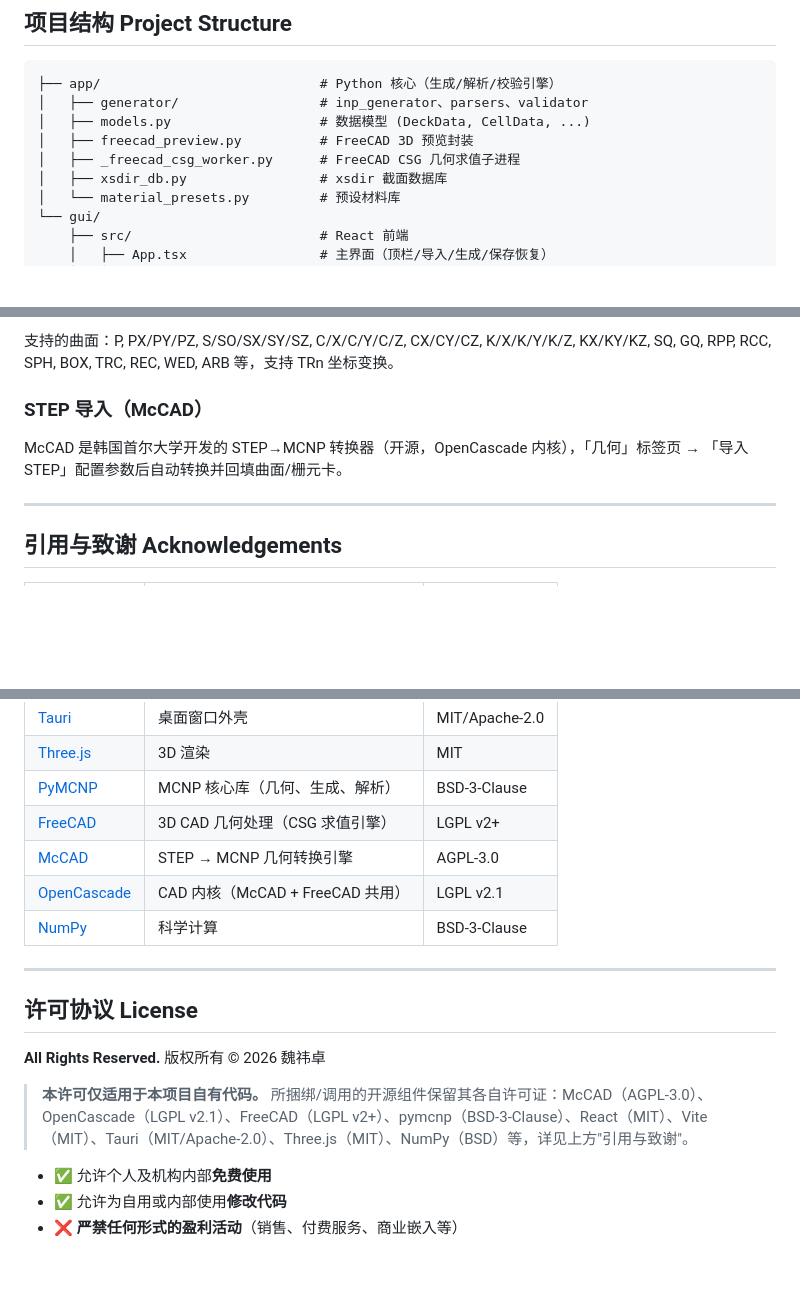
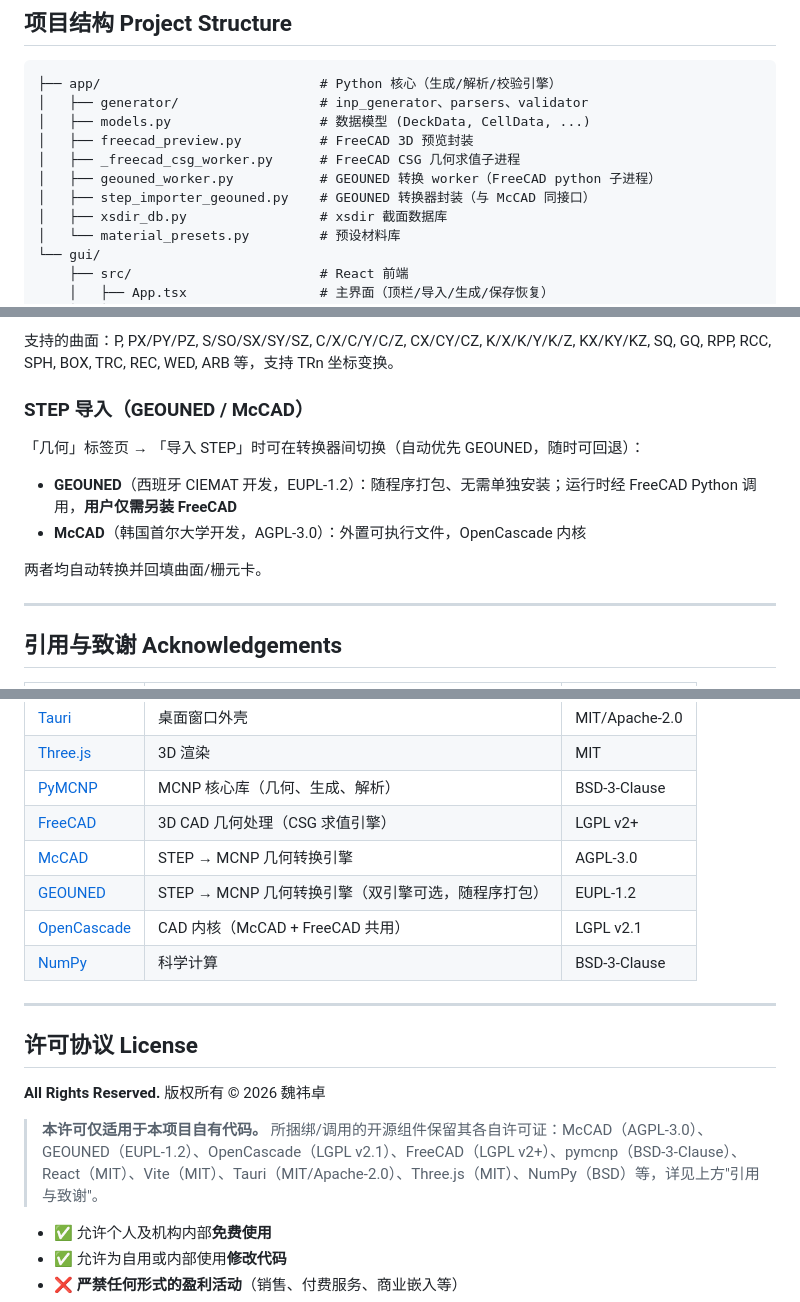
Before and after one commit to AnpiZhuo/MCNP-Input-Card-Generator, a Markdown page: README.md, 3 parts joined by grey strips. Drawn GitHub-style; blank space fills up the shorter version.

Commit message:
docs: update README for GEOUNED dual-engine STEP import

```diff
--- a/README.md
+++ b/README.md
@@ -109,6 +110,8 @@ RUSTUP_HOME=D:\rust\rustup CARGO_HOME=D:\rust\cargo npm run tauri build
 │   ├── models.py                   # 数据模型 (DeckData, CellData, ...)
 │   ├── freecad_preview.py          # FreeCAD 3D 预览封装
 │   ├── _freecad_csg_worker.py      # FreeCAD CSG 几何求值子进程
+│   ├── geouned_worker.py           # GEOUNED 转换 worker（FreeCAD python 子进程）
+│   ├── step_importer_geouned.py    # GEOUNED 转换器封装（与 McCAD 同接口）
 │   ├── xsdir_db.py                 # xsdir 截面数据库
 │   └── material_presets.py         # 预设材料库
 └── gui/
@@ -148,9 +151,14 @@ RUSTUP_HOME=D:\rust\rustup CARGO_HOME=D:\rust\cargo npm run tauri build
 
 支持的曲面：P, PX/PY/PZ, S/SO/SX/SY/SZ, C/X/C/Y/C/Z, CX/CY/CZ, K/X/K/Y/K/Z, KX/KY/KZ, SQ, GQ, RPP, RCC, SPH, BOX, TRC, REC, WED, ARB 等，支持 TRn 坐标变换。
 
-### STEP 导入（McCAD）
+### STEP 导入（GEOUNED / McCAD）
 
-McCAD 是韩国首尔大学开发的 STEP→MCNP 转换器（开源，OpenCascade 内核），「几何」标签页 → 「导入 STEP」配置参数后自动转换并回填曲面/栅元卡。
+「几何」标签页 → 「导入 STEP」时可在转换器间切换（自动优先 GEOUNED，随时可回退）：
+
+- **GEOUNED**（西班牙 CIEMAT 开发，EUPL-1.2）：随程序打包、无需单独安装；运行时经 FreeCAD Python 调用，**用户仅需另装 FreeCAD**
+- **McCAD**（韩国首尔大学开发，AGPL-3.0）：外置可执行文件，OpenCascade 内核
+
+两者均自动转换并回填曲面/栅元卡。
 
 ---
 
@@ -165,6 +173,7 @@ McCAD 是韩国首尔大学开发的 STEP→MCNP 转换器（开源，OpenCascad
 | [PyMCNP](https://github.com/FSIBT/PyMCNP) | MCNP 核心库（几何、生成、解析） | BSD-3-Clause |
 | [FreeCAD](https://www.freecad.org/) | 3D CAD 几何处理（CSG 求值引擎） | LGPL v2+ |
 | [McCAD](https://github.com/snukc1325/McCAD) | STEP → MCNP 几何转换引擎 | AGPL-3.0 |
+| [GEOUNED](https://geouned-org.github.io/GEOUNED/) | STEP → MCNP 几何转换引擎（双引擎可选，随程序打包） | EUPL-1.2 |
 | [OpenCascade](https://dev.opencascade.org/) | CAD 内核（McCAD + FreeCAD 共用） | LGPL v2.1 |
 | [NumPy](https://numpy.org/) | 科学计算 | BSD-3-Clause |
 
@@ -174,7 +183,7 @@ McCAD 是韩国首尔大学开发的 STEP→MCNP 转换器（开源，OpenCascad
 
 **All Rights Reserved.** 版权所有 © 2026 魏祎卓
 
-> **本许可仅适用于本项目自有代码。** 所捆绑/调用的开源组件保留其各自许可证：McCAD（AGPL-3.0）、OpenCascade（LGPL v2.1）、FreeCAD（LGPL v2+）、pymcnp（BSD-3-Clause）、React（MIT）、Vite（MIT）、Tauri（MIT/Apache-2.0）、Three.js（MIT）、NumPy（BSD）等，详见上方"引用与致谢"。
+> **本许可仅适用于本项目自有代码。** 所捆绑/调用的开源组件保留其各自许可证：McCAD（AGPL-3.0）、GEOUNED（EUPL-1.2）、OpenCascade（LGPL v2.1）、FreeCAD（LGPL v2+）、pymcnp（BSD-3-Clause）、React（MIT）、Vite（MIT）、Tauri（MIT/Apache-2.0）、Three.js（MIT）、NumPy（BSD）等，详见上方"引用与致谢"。
 
 - ✅ 允许个人及机构内部**免费使用**
 - ✅ 允许为自用或内部使用**修改代码**
```
Also changed, not shown: other parts of README.md (+1 -0 lines).
